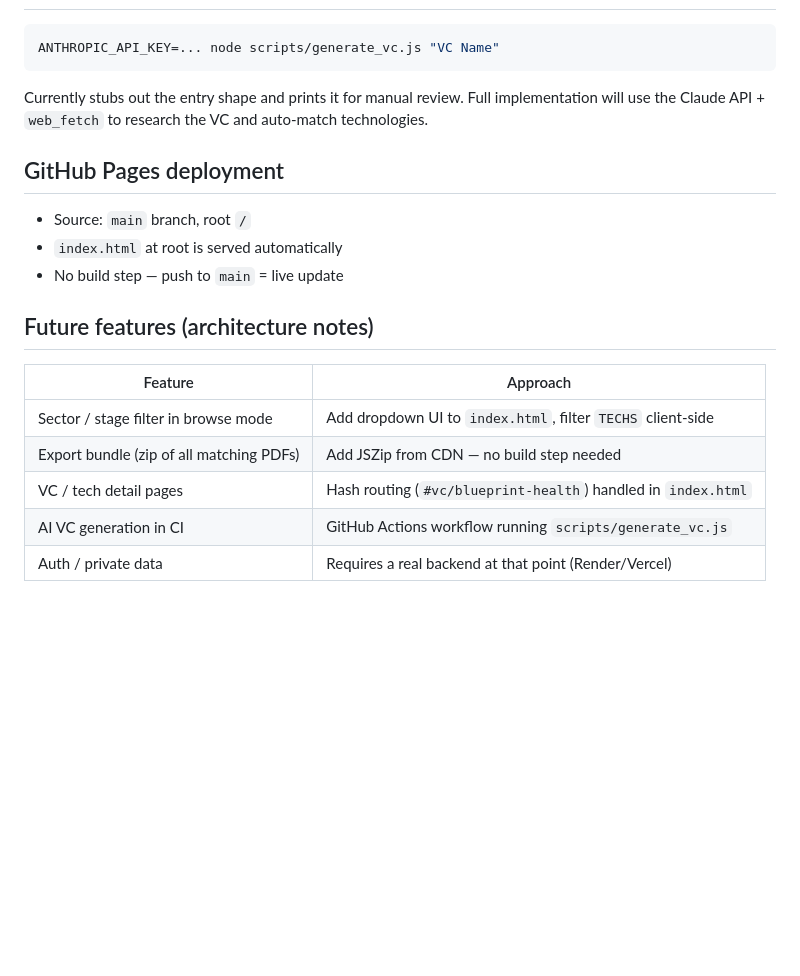
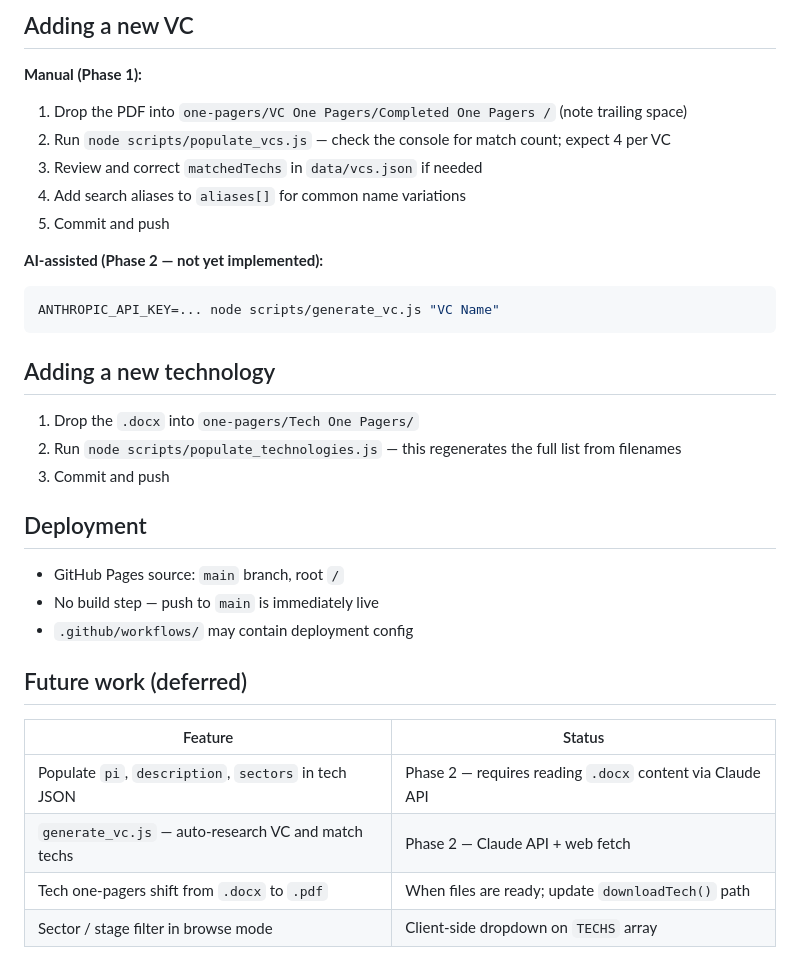
Before and after one commit to ckannam/VC_Matching_Second_Brain, a Markdown page: CLAUDE.md, the part around one of its changes. GitHub-like rendering; blank space fills up the shorter version.

````diff
--- a/CLAUDE.md
+++ b/CLAUDE.md
@@ -56,22 +61,35 @@ Everything is client-side. On page load, `index.html` fetches `data/vcs.json` an
 
+## Adding a new VC
+
+**Manual (Phase 1):**
+1. Drop the PDF into `one-pagers/VC One Pagers/Completed One Pagers /` (note trailing space)
+2. Run `node scripts/populate_vcs.js` — check the console for match count; expect 4 per VC
+3. Review and correct `matchedTechs` in `data/vcs.json` if needed
+4. Add search aliases to `aliases[]` for common name variations
+5. Commit and push
+
+**AI-assisted (Phase 2 — not yet implemented):**
 ```bash
 ANTHROPIC_API_KEY=... node scripts/generate_vc.js "VC Name"
 ```
 
-Currently stubs out the entry shape and prints it for manual review. Full implementation will use the Claude API + `web_fetch` to research the VC and auto-match technologies.
+## Adding a new technology
 
-## GitHub Pages deployment
+1. Drop the `.docx` into `one-pagers/Tech One Pagers/`
+2. Run `node scripts/populate_technologies.js` — this regenerates the full list from filenames
+3. Commit and push
 
-- Source: `main` branch, root `/`
-- `index.html` at root is served automatically
-- No build step — push to `main` = live update
+## Deployment
 
-## Future features (architecture notes)
+- GitHub Pages source: `main` branch, root `/`
+- No build step — push to `main` is immediately live
+- `.github/workflows/` may contain deployment config
 
-| Feature | Approach |
+## Future work (deferred)
+
+| Feature | Status |
 |---|---|
-| Sector / stage filter in browse mode | Add dropdown UI to `index.html`, filter `TECHS` client-side |
-| Export bundle (zip of all matching PDFs) | Add JSZip from CDN — no build step needed |
-| VC / tech detail pages | Hash routing (`#vc/blueprint-health`) handled in `index.html` |
-| AI VC generation in CI | GitHub Actions workflow running `scripts/generate_vc.js` |
-| Auth / private data | Requires a real backend at that point (Render/Vercel) |
+| Populate `pi`, `description`, `sectors` in tech JSON | Phase 2 — requires reading `.docx` content via Claude API |
+| `generate_vc.js` — auto-research VC and match techs | Phase 2 — Claude API + web fetch |
+| Tech one-pagers shift from `.docx` to `.pdf` | When files are ready; update `downloadTech()` path |
+| Sector / stage filter in browse mode | Client-side dropdown on `TECHS` array |
````
Also changed, not shown: other parts of CLAUDE.md (+26 -21 lines).
